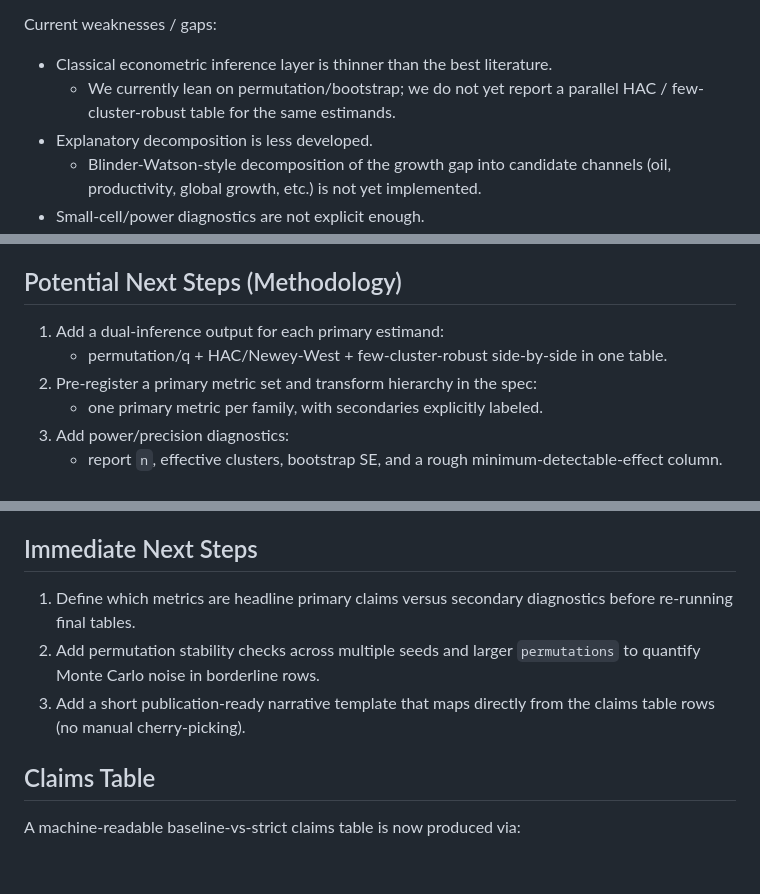
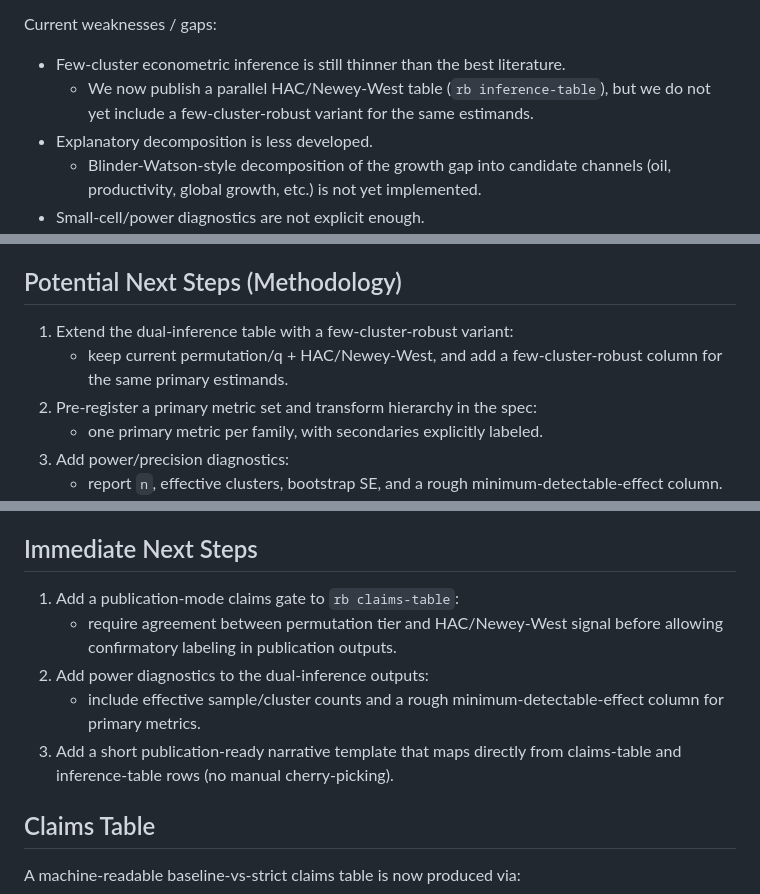
Before and after one commit to wakamex/redvsblue, a Markdown page: notes/analysis_rationale_and_findings.md, 3 parts joined by grey strips. GitHub-like rendering; blank space fills up the shorter version.

Commit message:
docs(notes): align methodology gaps with implemented inference tools

```diff
--- a/notes/analysis_rationale_and_findings.md
+++ b/notes/analysis_rationale_and_findings.md
@@ -381,8 +381,8 @@ Current strengths:
 
 Current weaknesses / gaps:
 
-- Classical econometric inference layer is thinner than the best literature.
-  - We currently lean on permutation/bootstrap; we do not yet report a parallel HAC / few-cluster-robust table for the same estimands.
+- Few-cluster econometric inference is still thinner than the best literature.
+  - We now publish a parallel HAC/Newey-West table (`rb inference-table`), but we do not yet include a few-cluster-robust variant for the same estimands.
 - Explanatory decomposition is less developed.
   - Blinder-Watson-style decomposition of the growth gap into candidate channels (oil, productivity, global growth, etc.) is not yet implemented.
 - Small-cell/power diagnostics are not explicit enough.
@@ -394,8 +394,8 @@ Current weaknesses / gaps:
 
 ## Potential Next Steps (Methodology)
 
-1. Add a dual-inference output for each primary estimand:
-   - permutation/q + HAC/Newey-West + few-cluster-robust side-by-side in one table.
+1. Extend the dual-inference table with a few-cluster-robust variant:
+   - keep current permutation/q + HAC/Newey-West, and add a few-cluster-robust column for the same primary estimands.
 2. Pre-register a primary metric set and transform hierarchy in the spec:
    - one primary metric per family, with secondaries explicitly labeled.
 3. Add power/precision diagnostics:
@@ -411,9 +411,11 @@ Current weaknesses / gaps:
 
 ## Immediate Next Steps
 
-1. Define which metrics are headline primary claims versus secondary diagnostics before re-running final tables.
-2. Add permutation stability checks across multiple seeds and larger `permutations` to quantify Monte Carlo noise in borderline rows.
-3. Add a short publication-ready narrative template that maps directly from the claims table rows (no manual cherry-picking).
+1. Add a publication-mode claims gate to `rb claims-table`:
+   - require agreement between permutation tier and HAC/Newey-West signal before allowing confirmatory labeling in publication outputs.
+2. Add power diagnostics to the dual-inference outputs:
+   - include effective sample/cluster counts and a rough minimum-detectable-effect column for primary metrics.
+3. Add a short publication-ready narrative template that maps directly from claims-table and inference-table rows (no manual cherry-picking).
 
 ## Claims Table
 
```
